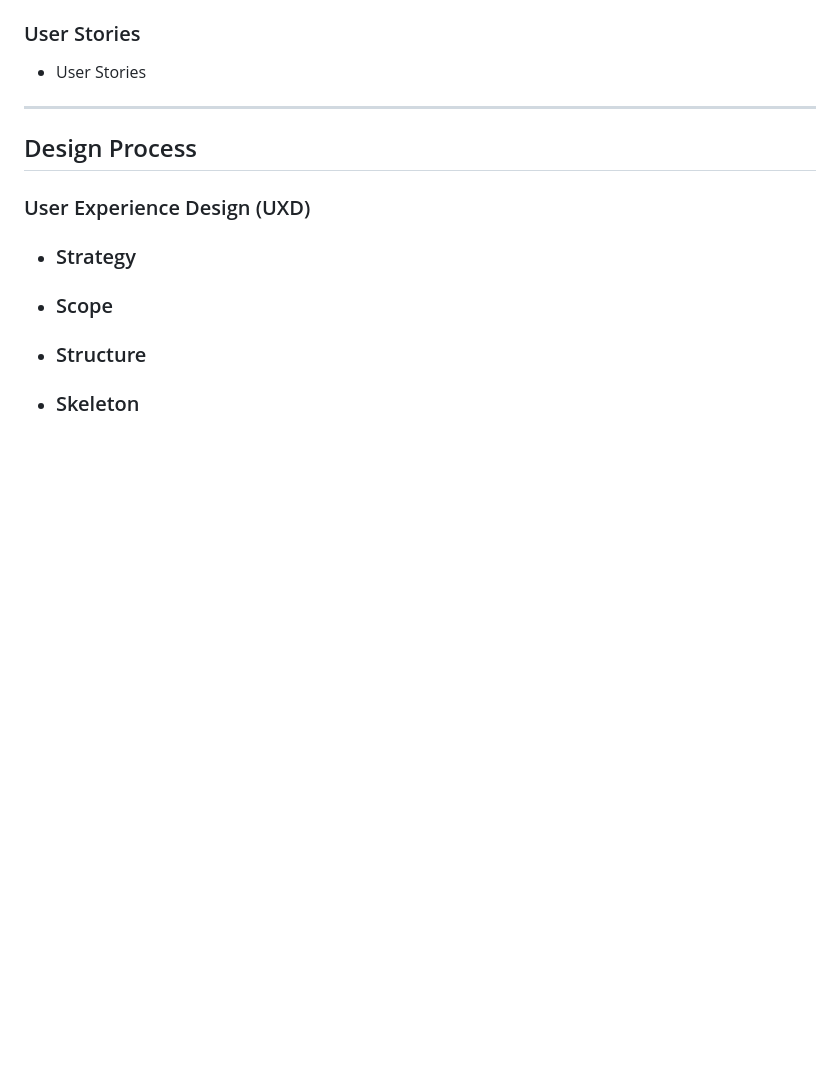
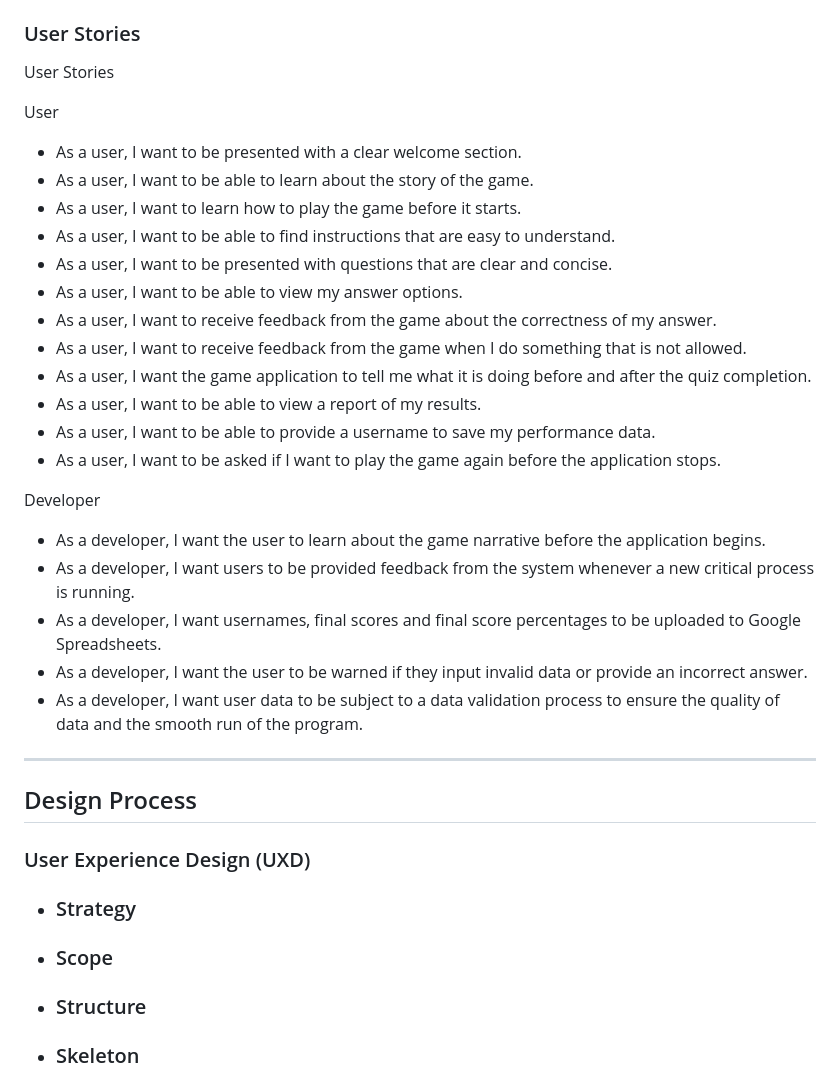
Before and after one commit to beratzorlu/python-quiz, a Markdown page: README.md, the part around the change. GitHub-like rendering; blank space fills up the shorter version.

Commit message:
Add user stories content.

```diff
--- a/README.md
+++ b/README.md
@@ -67,7 +67,30 @@ Developer Objectives
 
 ### User Stories
 
-- User Stories
+User Stories
+
+User
+
+-   As a user, I want to be presented with a clear welcome section.
+-   As a user, I want to be able to learn about the story of the game.
+-   As a user, I want to learn how to play the game before it starts.
+-   As a user, I want to be able to find instructions that are easy to understand.
+-   As a user, I want to be presented with questions that are clear and concise.
+-   As a user, I want to be able to view my answer options.
+-   As a user, I want to receive feedback from the game about the correctness of my answer.
+-   As a user, I want to receive feedback from the game when I do something that is not allowed.
+-   As a user, I want the game application to tell me what it is doing before and after the quiz completion.
+-   As a user, I want to be able to view a report of my results.
+-   As a user, I want to be able to provide a username to save my performance data.
+-   As a user, I want to be asked if I want to play the game again before the application stops.
+
+Developer
+
+-   As a developer, I want the user to learn about the game narrative before the application begins.
+-   As a developer, I want users to be provided feedback from the system whenever a new critical process is running.
+-   As a developer, I want usernames, final scores and final score percentages to be uploaded to Google Spreadsheets.
+-   As a developer, I want the user to be warned if they input invalid data or provide an incorrect answer.
+-   As a developer, I want user data to be subject to a data validation process to ensure the quality of data and the smooth run of the program.
 
 ---
 
```
